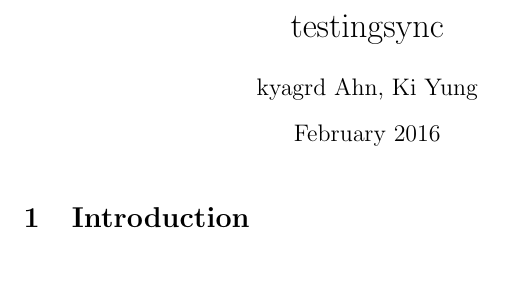
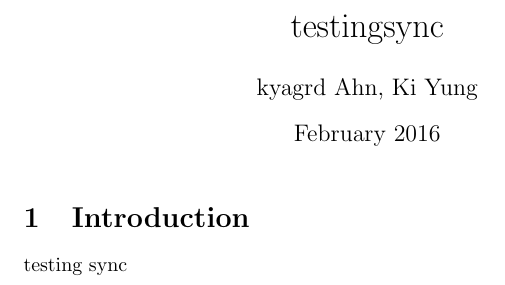
Before and after one commit to kyagrd/testingsync, a LaTeX document (main.tex): part of the page, cut so that both start at the same text. Compiled offline with pdfLaTeX.

Commit message:
Updates from ShareLaTeX

```diff
--- a/main.tex
+++ b/main.tex
@@ -10,5 +10,6 @@
 \maketitle
 
 \section{Introduction}
+testing sync
 
 \end{document}
```
